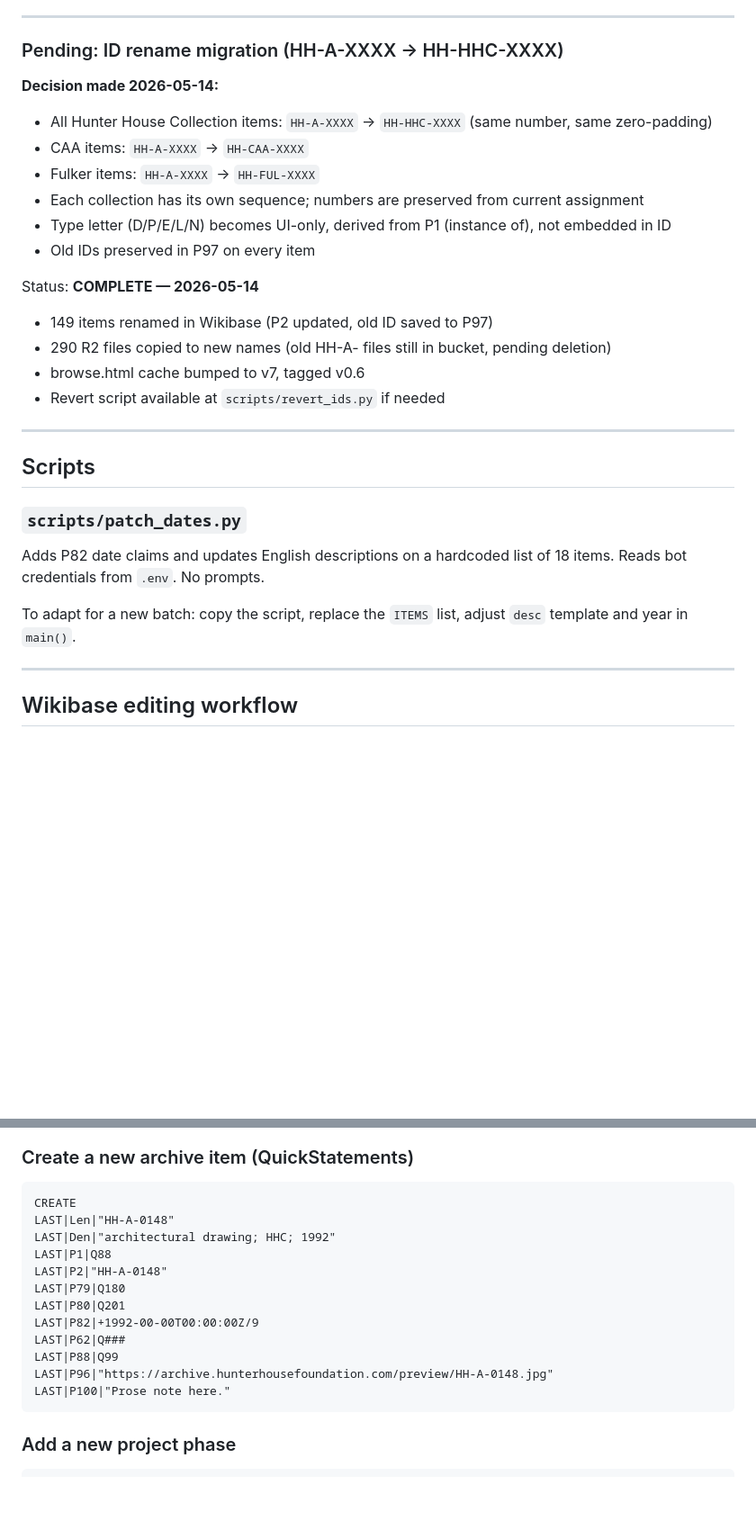
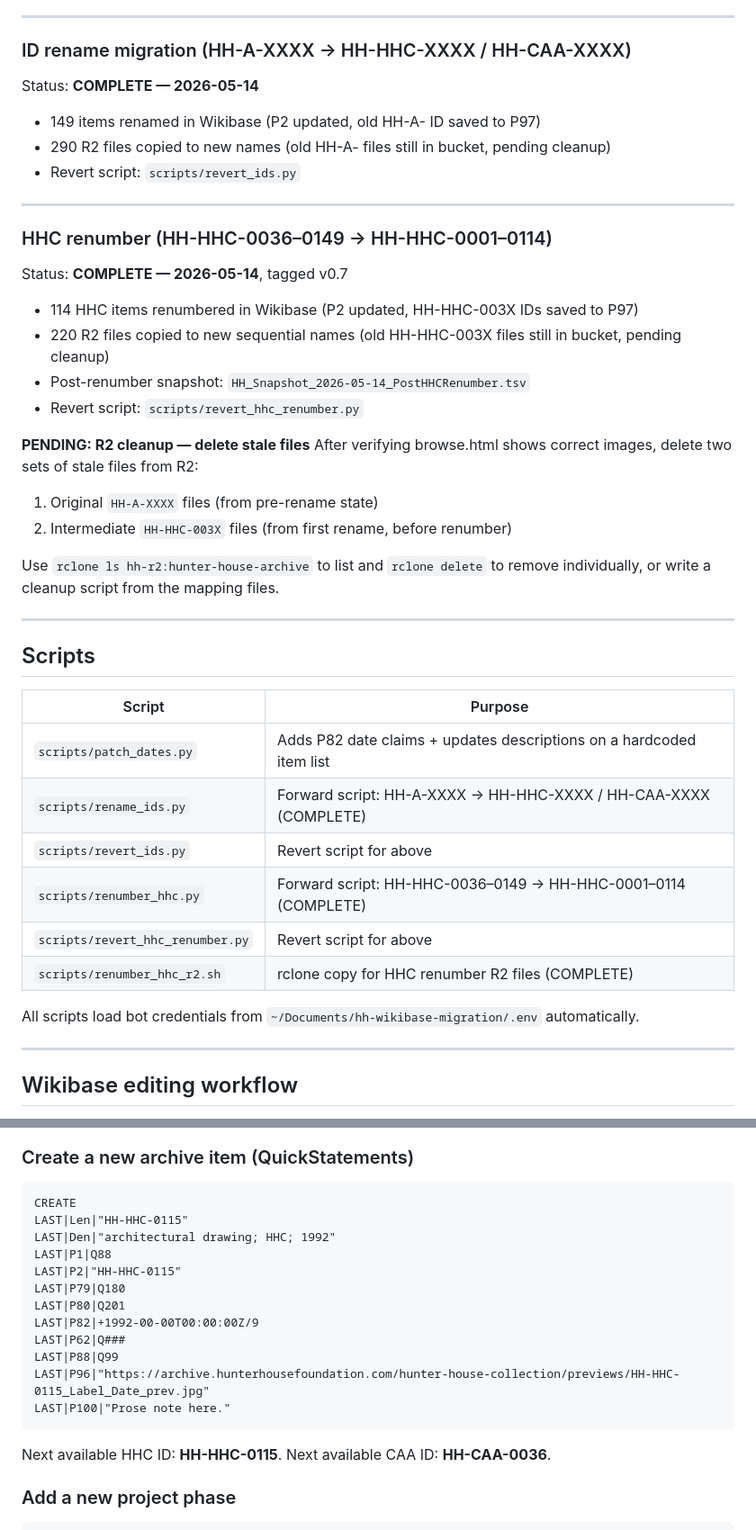
Before and after one commit to bturep/HunterHouse, a Markdown page: CLAUDE.md, 2 parts joined by grey strips. Shown at 90% size. GitHub-like rendering; blank space fills up the shorter version.

Commit message:
Update CLAUDE.md: HHC renumber complete, type mark fix, session log
Co-Authored-By: Claude Sonnet 4.6 <noreply@anthropic.com>

````diff
--- a/CLAUDE.md
+++ b/CLAUDE.md
@@ -334,30 +334,44 @@ git push && git push --tags
 
 ---
 
-### Pending: ID rename migration (HH-A-XXXX → HH-HHC-XXXX)
-
-**Decision made 2026-05-14:**
-- All Hunter House Collection items: `HH-A-XXXX` → `HH-HHC-XXXX` (same number, same zero-padding)
-- CAA items: `HH-A-XXXX` → `HH-CAA-XXXX`
-- Fulker items: `HH-A-XXXX` → `HH-FUL-XXXX`
-- Each collection has its own sequence; numbers are preserved from current assignment
-- Type letter (D/P/E/L/N) becomes UI-only, derived from P1 (instance of), not embedded in ID
-- Old IDs preserved in P97 on every item
+### ID rename migration (HH-A-XXXX → HH-HHC-XXXX / HH-CAA-XXXX)
 
 Status: **COMPLETE — 2026-05-14**
-- 149 items renamed in Wikibase (P2 updated, old ID saved to P97)
-- 290 R2 files copied to new names (old HH-A- files still in bucket, pending deletion)
-- browse.html cache bumped to v7, tagged v0.6
-- Revert script available at `scripts/revert_ids.py` if needed
+- 149 items renamed in Wikibase (P2 updated, old HH-A- ID saved to P97)
+- 290 R2 files copied to new names (old HH-A- files still in bucket, pending cleanup)
+- Revert script: `scripts/revert_ids.py`
+
+---
+
+### HHC renumber (HH-HHC-0036–0149 → HH-HHC-0001–0114)
+
+Status: **COMPLETE — 2026-05-14**, tagged v0.7
+- 114 HHC items renumbered in Wikibase (P2 updated, HH-HHC-003X IDs saved to P97)
+- 220 R2 files copied to new sequential names (old HH-HHC-003X files still in bucket, pending cleanup)
+- Post-renumber snapshot: `HH_Snapshot_2026-05-14_PostHHCRenumber.tsv`
+- Revert script: `scripts/revert_hhc_renumber.py`
+
+**PENDING: R2 cleanup — delete stale files**
+After verifying browse.html shows correct images, delete two sets of stale files from R2:
+1. Original `HH-A-XXXX` files (from pre-rename state)
+2. Intermediate `HH-HHC-003X` files (from first rename, before renumber)
+
+Use `rclone ls hh-r2:hunter-house-archive` to list and `rclone delete` to remove individually, or write a cleanup script from the mapping files.
 
 ---
 
 ## Scripts
 
-### `scripts/patch_dates.py`
-Adds P82 date claims and updates English descriptions on a hardcoded list of 18 items. Reads bot credentials from `.env`. No prompts.
+| Script | Purpose |
+|---|---|
+| `scripts/patch_dates.py` | Adds P82 date claims + updates descriptions on a hardcoded item list |
+| `scripts/rename_ids.py` | Forward script: HH-A-XXXX → HH-HHC-XXXX / HH-CAA-XXXX (COMPLETE) |
+| `scripts/revert_ids.py` | Revert script for above |
+| `scripts/renumber_hhc.py` | Forward script: HH-HHC-0036–0149 → HH-HHC-0001–0114 (COMPLETE) |
+| `scripts/revert_hhc_renumber.py` | Revert script for above |
+| `scripts/renumber_hhc_r2.sh` | rclone copy for HHC renumber R2 files (COMPLETE) |
 
-To adapt for a new batch: copy the script, replace the `ITEMS` list, adjust `desc` template and year in `main()`.
+All scripts load bot credentials from `~/Documents/hh-wikibase-migration/.env` automatically.
 
 ---
 
@@ -403,18 +417,19 @@ Q###|P82|+1992-00-00T00:00:00Z/9
 ### Create a new archive item (QuickStatements)
 ```
 CREATE
-LAST|Len|"HH-A-0148"
+LAST|Len|"HH-HHC-0115"
 LAST|Den|"architectural drawing; HHC; 1992"
 LAST|P1|Q88
-LAST|P2|"HH-A-0148"
+LAST|P2|"HH-HHC-0115"
 LAST|P79|Q180
 LAST|P80|Q201
 LAST|P82|+1992-00-00T00:00:00Z/9
 LAST|P62|Q###
 LAST|P88|Q99
-LAST|P96|"https://archive.hunterhousefoundation.com/preview/HH-A-0148.jpg"
+LAST|P96|"https://archive.hunterhousefoundation.com/hunter-house-collection/previews/HH-HHC-0115_Label_Date_prev.jpg"
 LAST|P100|"Prose note here."
 ```
+Next available HHC ID: **HH-HHC-0115**. Next available CAA ID: **HH-CAA-0036**.
 
 ### Add a new project phase
 ```
````
Also changed, not shown: other parts of CLAUDE.md (+26 -0 lines).
